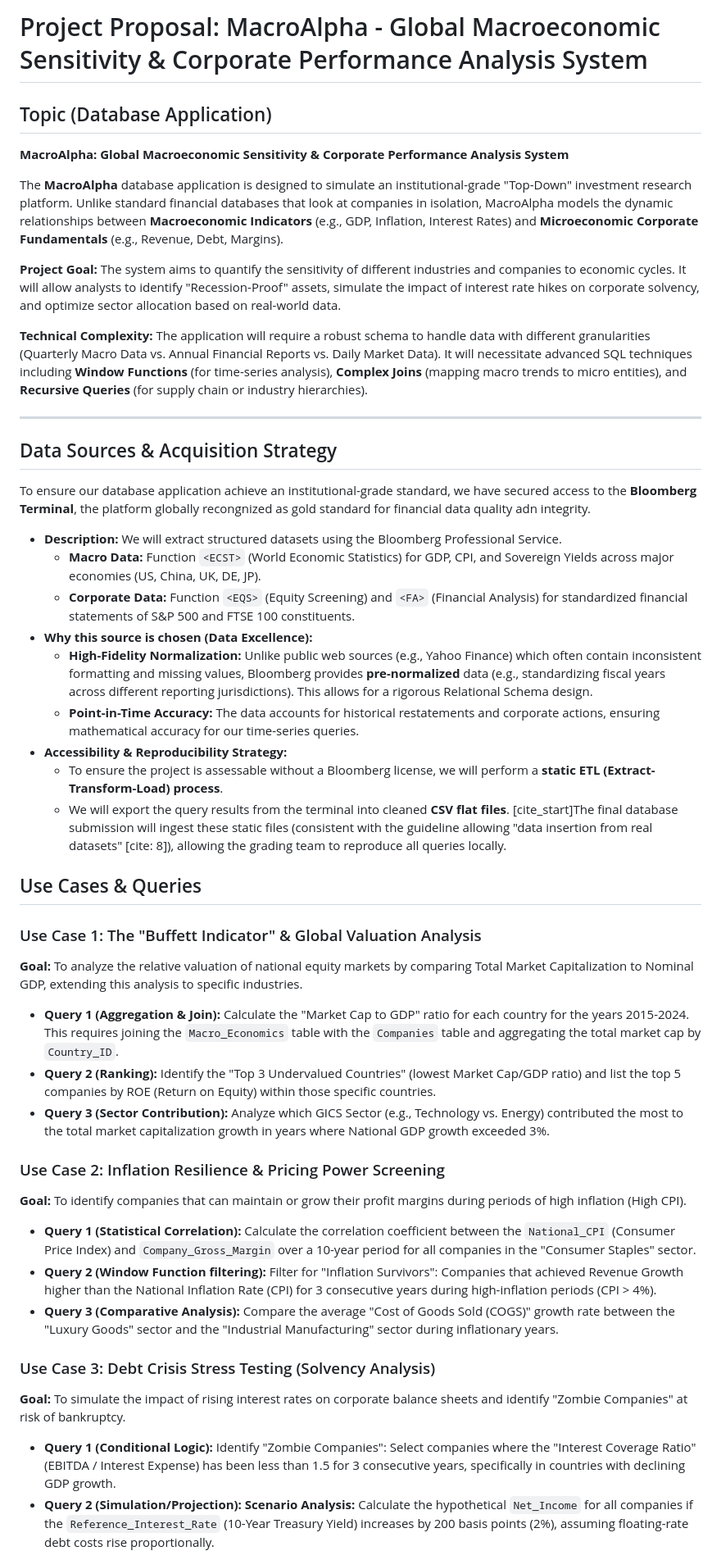
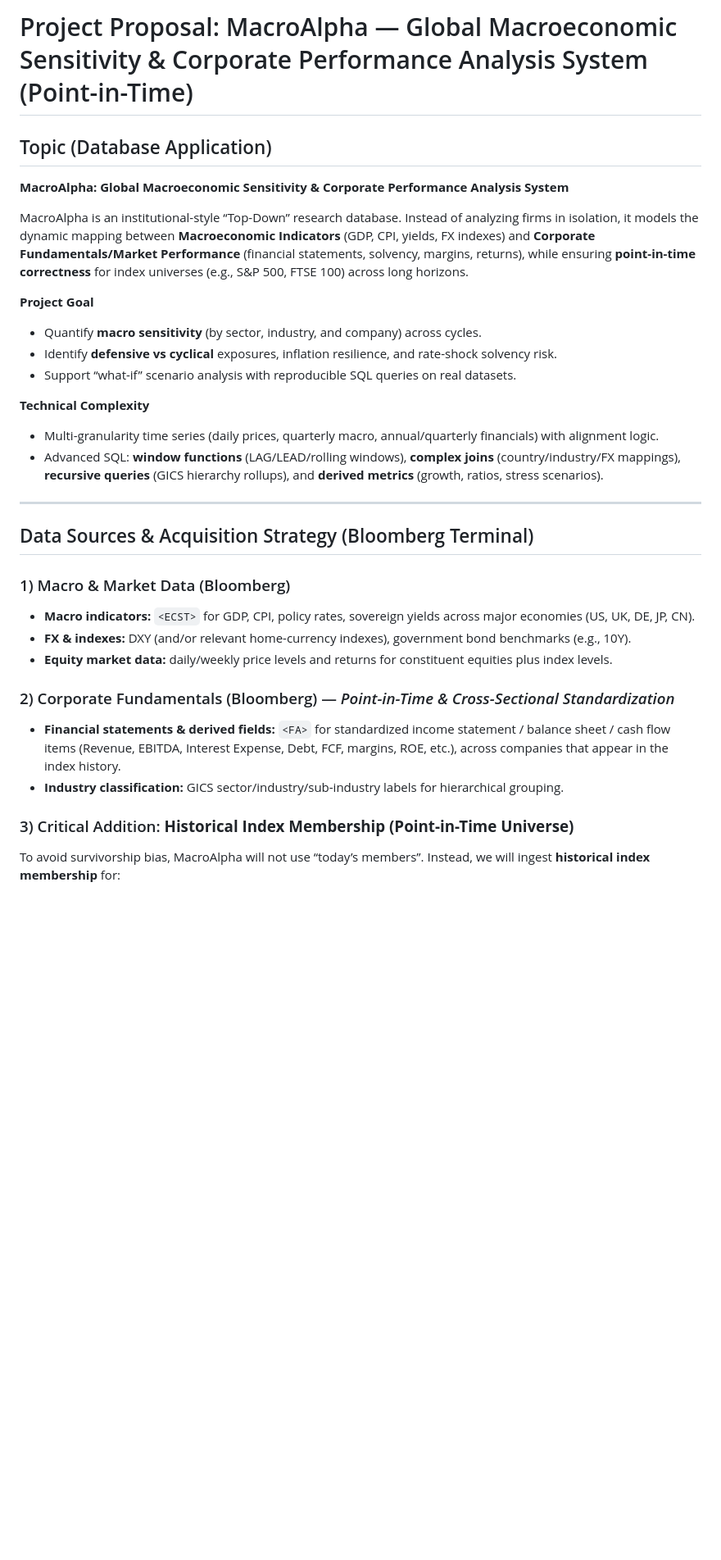
Before and after one commit to 4477abc/MacroAlpha, a Markdown page: README.md, the part around one of its changes. Shown at 82% size. GitHub-like rendering; blank space fills up the shorter version.

```diff
--- a/README.md
+++ b/README.md
@@ -1,48 +1,38 @@
-# Project Proposal: MacroAlpha - Global Macroeconomic Sensitivity & Corporate Performance Analysis System
+# Project Proposal: MacroAlpha — Global Macroeconomic Sensitivity & Corporate Performance Analysis System (Point-in-Time)
 
 ## Topic (Database Application)
+
 **MacroAlpha: Global Macroeconomic Sensitivity & Corporate Performance Analysis System**
 
-The **MacroAlpha** database application is designed to simulate an institutional-grade "Top-Down" investment research platform. Unlike standard financial databases that look at companies in isolation, MacroAlpha models the dynamic relationships between **Macroeconomic Indicators** (e.g., GDP, Inflation, Interest Rates) and **Microeconomic Corporate Fundamentals** (e.g., Revenue, Debt, Margins).
+MacroAlpha is an institutional-style “Top-Down” research database. Instead of analyzing firms in isolation, it models the dynamic mapping between **Macroeconomic Indicators** (GDP, CPI, yields, FX indexes) and **Corporate Fundamentals/Market Performance** (financial statements, solvency, margins, returns), while ensuring **point-in-time correctness** for index universes (e.g., S&P 500, FTSE 100) across long horizons.
 
-**Project Goal:**
-The system aims to quantify the sensitivity of different industries and companies to economic cycles. It will allow analysts to identify "Recession-Proof" assets, simulate the impact of interest rate hikes on corporate solvency, and optimize sector allocation based on real-world data.
+**Project Goal**
 
-**Technical Complexity:**
-The application will require a robust schema to handle data with different granularities (Quarterly Macro Data vs. Annual Financial Reports vs. Daily Market Data). It will necessitate advanced SQL techniques including **Window Functions** (for time-series analysis), **Complex Joins** (mapping macro trends to micro entities), and **Recursive Queries** (for supply chain or industry hierarchies).
+* Quantify **macro sensitivity** (by sector, industry, and company) across cycles.
+* Identify **defensive vs cyclical** exposures, inflation resilience, and rate-shock solvency risk.
+* Support “what-if” scenario analysis with reproducible SQL queries on real datasets.
+
+**Technical Complexity**
+
+* Multi-granularity time series (daily prices, quarterly macro, annual/quarterly financials) with alignment logic.
+* Advanced SQL: **window functions** (LAG/LEAD/rolling windows), **complex joins** (country/industry/FX mappings), **recursive queries** (GICS hierarchy rollups), and **derived metrics** (growth, ratios, stress scenarios).
 
 ---
 
-## Data Sources & Acquisition Strategy
+## Data Sources & Acquisition Strategy (Bloomberg Terminal)
 
-To ensure our database application achieve an institutional-grade standard, we have secured access to the **Bloomberg Terminal**, the platform globally recongnized as gold standard for financial data quality adn integrity.
+### 1) Macro & Market Data (Bloomberg)
 
-* **Description:** We will extract structured datasets using the Bloomberg Professional Service.
-    * **Macro Data:** Function `<ECST>` (World Economic Statistics) for GDP, CPI, and Sovereign Yields across major economies (US, China, UK, DE, JP).
-    * **Corporate Data:** Function `<EQS>` (Equity Screening) and `<FA>` (Financial Analysis) for standardized financial statements of S&P 500 and FTSE 100 constituents.
-* **Why this source is chosen (Data Excellence):**
-    * **High-Fidelity Normalization:** Unlike public web sources (e.g., Yahoo Finance) which often contain inconsistent formatting and missing values, Bloomberg provides **pre-normalized** data (e.g., standardizing fiscal years across different reporting jurisdictions). This allows for a rigorous Relational Schema design.
-    * **Point-in-Time Accuracy:** The data accounts for historical restatements and corporate actions, ensuring mathematical accuracy for our time-series queries.
-* **Accessibility & Reproducibility Strategy:**
-    * To ensure the project is assessable without a Bloomberg license, we will perform a **static ETL (Extract-Transform-Load) process**.
-    * We will export the query results from the terminal into cleaned **CSV flat files**. [cite_start]The final database submission will ingest these static files (consistent with the guideline allowing "data insertion from real datasets" [cite: 8]), allowing the grading team to reproduce all queries locally.
+* **Macro indicators:** `<ECST>` for GDP, CPI, policy rates, sovereign yields across major economies (US, UK, DE, JP, CN).
+* **FX & indexes:** DXY (and/or relevant home-currency indexes), government bond benchmarks (e.g., 10Y).
+* **Equity market data:** daily/weekly price levels and returns for constituent equities plus index levels.
 
-## Use Cases & Queries
+### 2) Corporate Fundamentals (Bloomberg) — *Point-in-Time & Cross-Sectional Standardization*
 
-### Use Case 1: The "Buffett Indicator" & Global Valuation Analysis
-**Goal:** To analyze the relative valuation of national equity markets by comparing Total Market Capitalization to Nominal GDP, extending this analysis to specific industries.
-* **Query 1 (Aggregation & Join):** Calculate the "Market Cap to GDP" ratio for each country for the years 2015-2024. This requires joining the `Macro_Economics` table with the `Companies` table and aggregating the total market cap by `Country_ID`.
-* **Query 2 (Ranking):** Identify the "Top 3 Undervalued Countries" (lowest Market Cap/GDP ratio) and list the top 5 companies by ROE (Return on Equity) within those specific countries.
-* **Query 3 (Sector Contribution):** Analyze which GICS Sector (e.g., Technology vs. Energy) contributed the most to the total market capitalization growth in years where National GDP growth exceeded 3%.
+* **Financial statements & derived fields:** `<FA>` for standardized income statement / balance sheet / cash flow items (Revenue, EBITDA, Interest Expense, Debt, FCF, margins, ROE, etc.), across companies that appear in the index history.
+* **Industry classification:** GICS sector/industry/sub-industry labels for hierarchical grouping.
 
-### Use Case 2: Inflation Resilience & Pricing Power Screening
-**Goal:** To identify companies that can maintain or grow their profit margins during periods of high inflation (High CPI).
-* **Query 1 (Statistical Correlation):** Calculate the correlation coefficient between the `National_CPI` (Consumer Price Index) and `Company_Gross_Margin` over a 10-year period for all companies in the "Consumer Staples" sector.
-* **Query 2 (Window Function filtering):** Filter for "Inflation Survivors": Companies that achieved Revenue Growth higher than the National Inflation Rate (CPI) for 3 consecutive years during high-inflation periods (CPI > 4%).
-* **Query 3 (Comparative Analysis):** Compare the average "Cost of Goods Sold (COGS)" growth rate between the "Luxury Goods" sector and the "Industrial Manufacturing" sector during inflationary years.
+### 3) Critical Addition: **Historical Index Membership (Point-in-Time Universe)**
 
-### Use Case 3: Debt Crisis Stress Testing (Solvency Analysis)
-**Goal:** To simulate the impact of rising interest rates on corporate balance sheets and identify "Zombie Companies" at risk of bankruptcy.
-* **Query 1 (Conditional Logic):** Identify "Zombie Companies": Select companies where the "Interest Coverage Ratio" (EBITDA / Interest Expense) has been less than 1.5 for 3 consecutive years, specifically in countries with declining GDP growth.
-* **Query 2 (Simulation/Projection):** **Scenario Analysis:** Calculate the hypothetical `Net_Income` for all companies if the `Reference_Interest_Rate` (10-Year Treasury Yield) increases by 200 basis points (2%), assuming floating-rate debt costs rise proportionally.
+To avoid survivorship bias, MacroAlpha will not use “today’s members”. Instead, we will ingest **historical index membership** for:
 
```
Also changed, not shown: other parts of README.md (+79 -10 lines).
